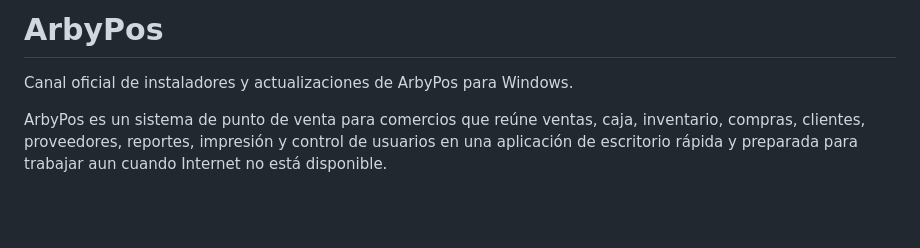
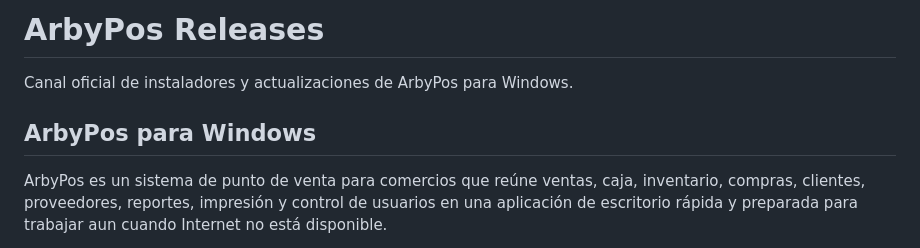
Before and after one commit to elx19/ArbyPos-Releases, a Markdown page: README.md, the part around the change. GitHub-like rendering; blank space fills up the shorter version.

Commit message:
docs: aclarar canal oficial de releases

```diff
--- a/README.md
+++ b/README.md
@@ -1,6 +1,8 @@
-# ArbyPos
+# ArbyPos Releases
 
 Canal oficial de instaladores y actualizaciones de ArbyPos para Windows.
+
+## ArbyPos para Windows
 
 ArbyPos es un sistema de punto de venta para comercios que reúne ventas, caja,
 inventario, compras, clientes, proveedores, reportes, impresión y control de usuarios
```
